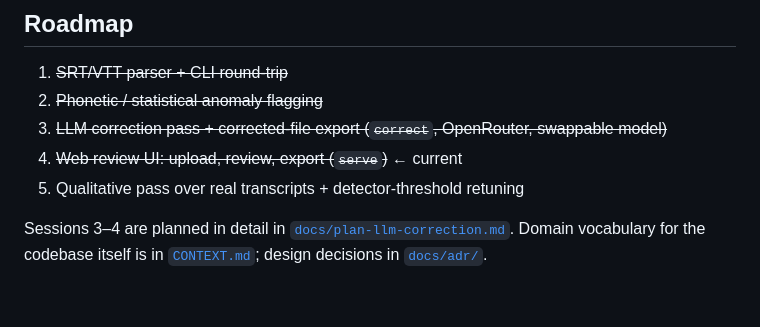
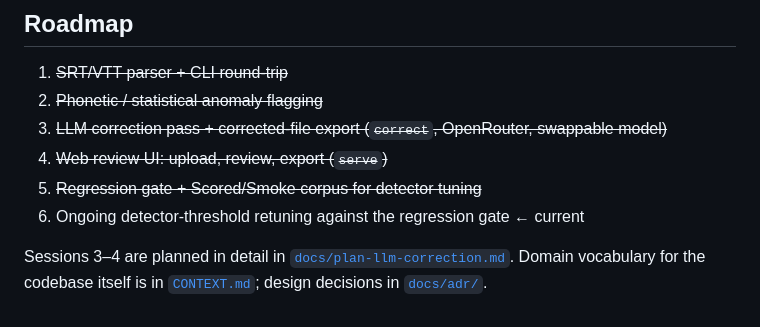
Before and after one commit to ku-ro-wa/postprocessing-auto-caption-corrector, a Markdown page: README.md, the part around the change. GitHub-like rendering.

```diff
--- a/README.md
+++ b/README.md
@@ -159,8 +159,9 @@ the small Scored corpus rather than generalizing.
 1. ~~SRT/VTT parser + CLI round-trip~~
 2. ~~Phonetic / statistical anomaly flagging~~
 3. ~~LLM correction pass + corrected-file export (`correct`, OpenRouter, swappable model)~~
-4. ~~Web review UI: upload, review, export (`serve`)~~ ← current
-5. Qualitative pass over real transcripts + detector-threshold retuning
+4. ~~Web review UI: upload, review, export (`serve`)~~
+5. ~~Regression gate + Scored/Smoke corpus for detector tuning~~
+6. Ongoing detector-threshold retuning against the regression gate ← current
 
 Sessions 3–4 are planned in detail in [`docs/plan-llm-correction.md`](docs/plan-llm-correction.md).
 Domain vocabulary for the codebase itself is in [`CONTEXT.md`](CONTEXT.md); design
```
Also changed, not shown: caption-checker-plan.md (+15 -13 lines).
